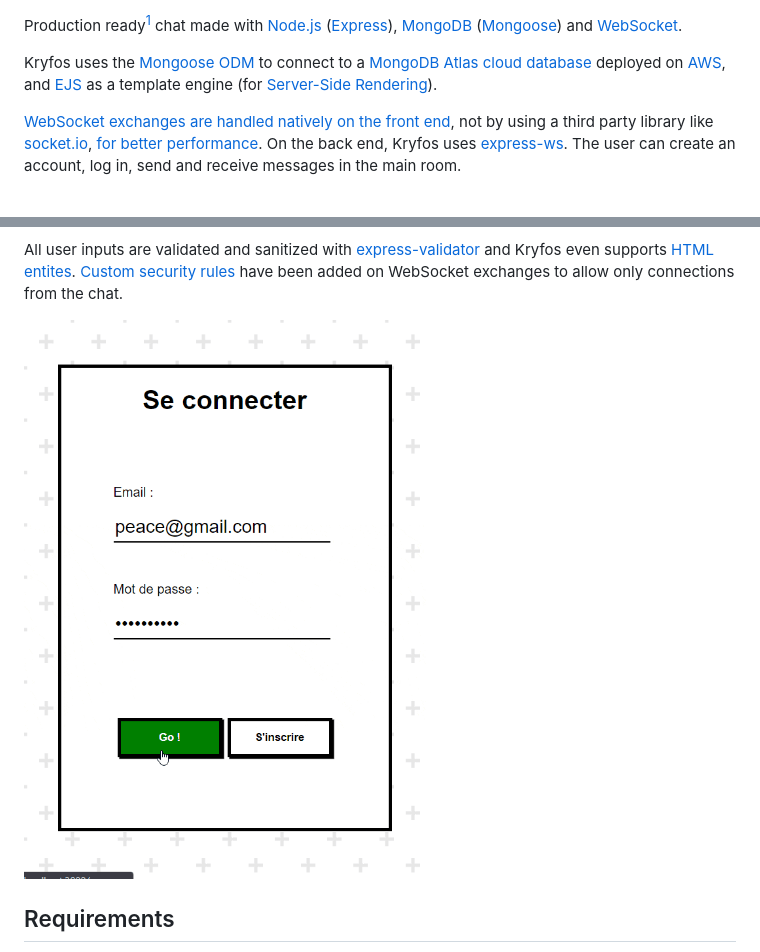
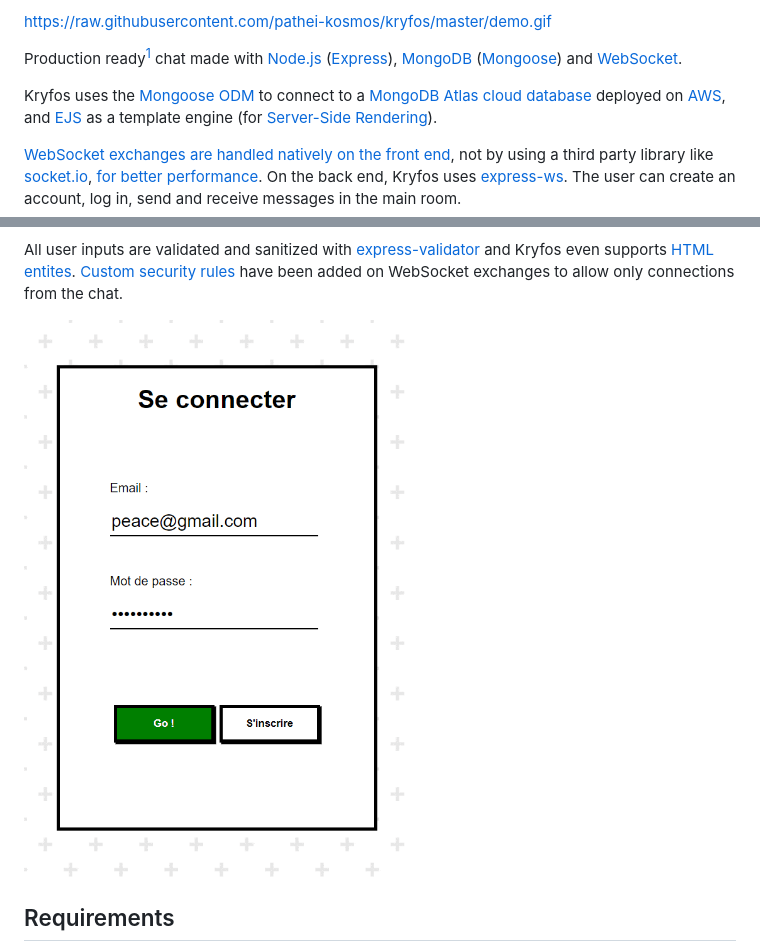
Before and after one commit to pathei-kosmos/kryfos, a Markdown page: README.md, 2 parts joined by grey strips. Rendered like a GitHub page; pictures changed too: demo.gif.

```diff
--- a/README.md
+++ b/README.md
@@ -5,4 +5,6 @@
 </p>
+
+https://raw.githubusercontent.com/pathei-kosmos/kryfos/master/demo.gif
 
 Production ready[^1] chat made with [Node.js](https://nodejs.org/en/) ([Express](https://expressjs.com/)), [MongoDB](https://www.mongodb.com/) ([Mongoose](https://mongoosejs.com/)) and [WebSocket](https://developer.mozilla.org/en-US/docs/Glossary/WebSockets).
 
```
Also changed, not shown: other parts of README.md (+1 -1 lines).
